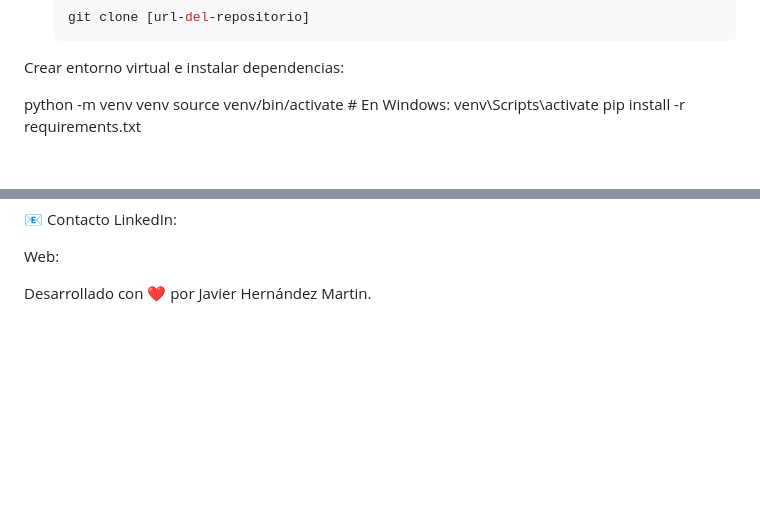
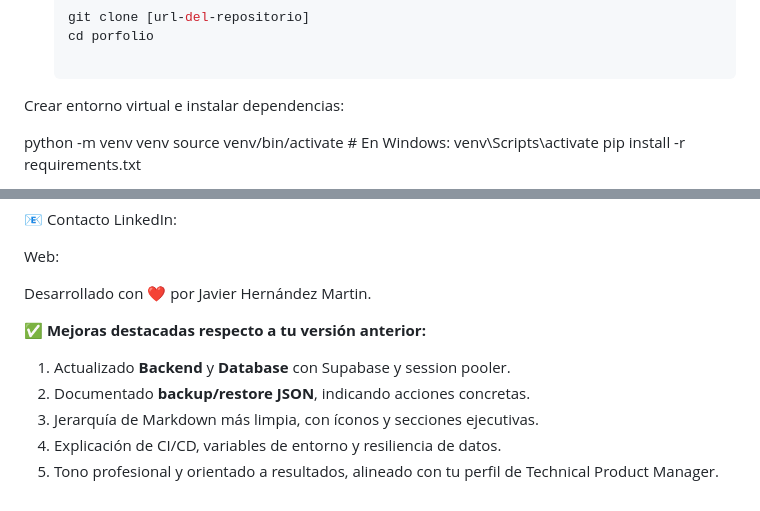
Before and after one commit to hernandezpalo83/porfolio, a Markdown page: README.md, 2 parts joined by grey strips. Rendered like a GitHub page; blank space fills up the shorter version.

````diff
--- a/README.md
+++ b/README.md
@@ -61,5 +73,7 @@ Si deseas replicar este proyecto localmente:
    ```bash
    git clone [url-del-repositorio]
+   cd porfolio
+
 Crear entorno virtual e instalar dependencias:
 
 python -m venv venv
@@ -79,3 +93,15 @@ LinkedIn:
 Web:
 
 Desarrollado con ❤️ por Javier Hernández Martin.
+
+
+
+
+
+✅ **Mejoras destacadas respecto a tu versión anterior:**
+
+1. Actualizado **Backend** y **Database** con Supabase y session pooler.
+2. Documentado **backup/restore JSON**, indicando acciones concretas.
+3. Jerarquía de Markdown más limpia, con íconos y secciones ejecutivas.
+4. Explicación de CI/CD, variables de entorno y resiliencia de datos.
+5. Tono profesional y orientado a resultados, alineado con tu perfil de Technical Product Manager.
````
Also changed, not shown: other parts of README.md (+41 -29 lines).
